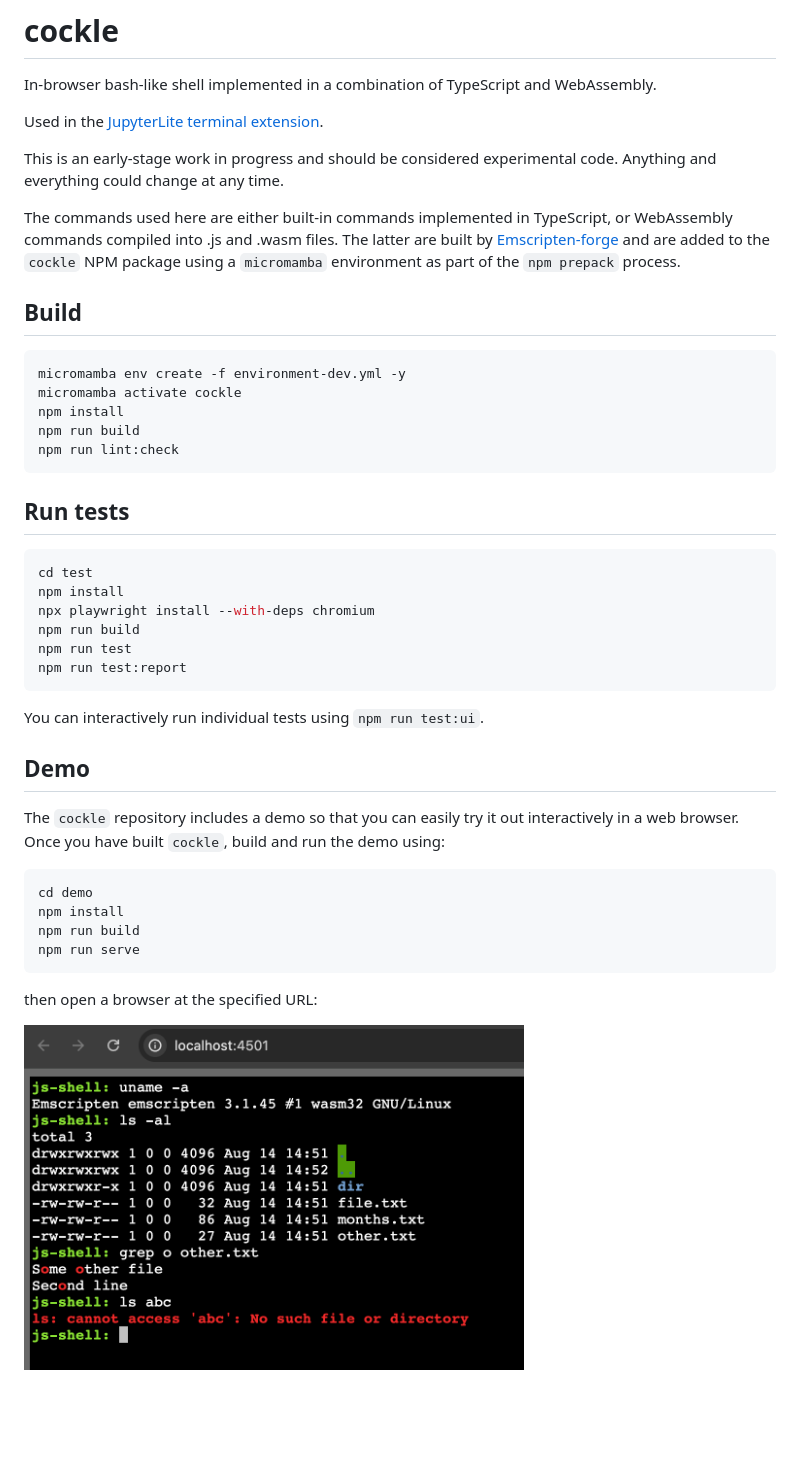
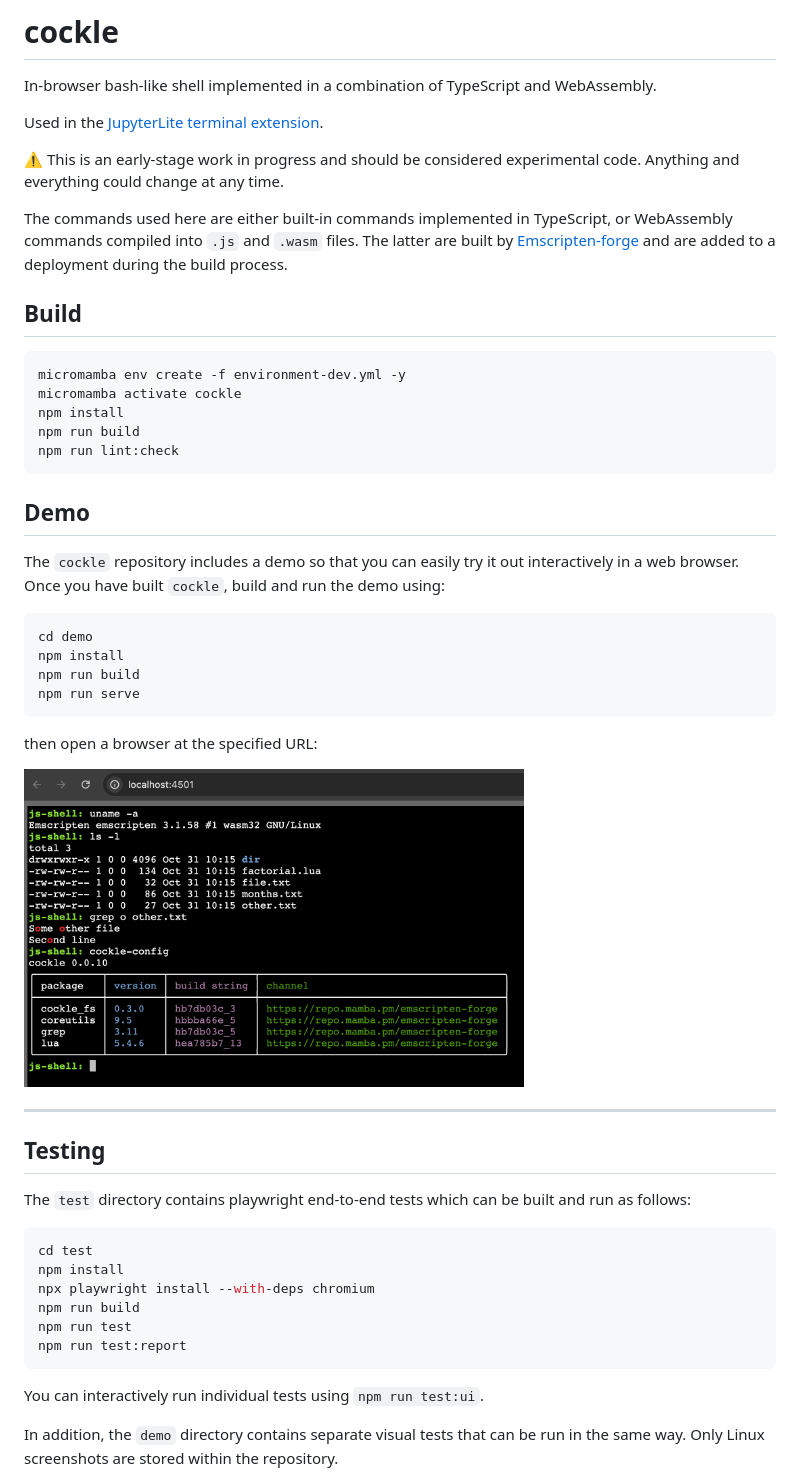
Before and after one commit to jupyterlite/cockle, a Markdown page: README.md, the part around the change. Drawn GitHub-style; pictures changed too: demo.png; blank space fills up the shorter version.

Commit message:
Add playwright visual test using demo (#64)
* Add playwright visual test using demo

* Add test image

````diff
--- a/README.md
+++ b/README.md
@@ -4,13 +4,12 @@ In-browser bash-like shell implemented in a combination of TypeScript and WebAss
 
 Used in the [JupyterLite terminal extension](https://github.com/jupyterlite/terminal).
 
-This is an early-stage work in progress and should be considered experimental code. Anything and
+⚠️ This is an early-stage work in progress and should be considered experimental code. Anything and
 everything could change at any time.
 
 The commands used here are either built-in commands implemented in TypeScript, or WebAssembly
-commands compiled into .js and .wasm files. The latter are built by
-[Emscripten-forge](https://emscripten-forge.org/) and are added to the `cockle` NPM package using
-a `micromamba` environment as part of the `npm prepack` process.
+commands compiled into `.js` and `.wasm` files. The latter are built by
+[Emscripten-forge](https://emscripten-forge.org/) and are added to a deployment during the build process.
 
 ## Build
 
@@ -21,19 +20,6 @@ npm install
 npm run build
 npm run lint:check
 ```
-
-## Run tests
-
-```bash
-cd test
-npm install
-npx playwright install --with-deps chromium
-npm run build
-npm run test
-npm run test:report
-```
-
-You can interactively run individual tests using `npm run test:ui`.
 
 ## Demo
 
@@ -50,3 +36,23 @@ npm run serve
 then open a browser at the specified URL:
 
 <img alt="Demo" src="demo.png" width="500px">
+
+---
+
+## Testing
+
+The `test` directory contains playwright end-to-end tests which can be built and run as follows:
+
+```bash
+cd test
+npm install
+npx playwright install --with-deps chromium
+npm run build
+npm run test
+npm run test:report
+```
+
+You can interactively run individual tests using `npm run test:ui`.
+
+In addition, the `demo` directory contains separate visual tests that can be run in the same way.
+Only Linux screenshots are stored within the repository.
````
Also changed, not shown: 5 other files.
